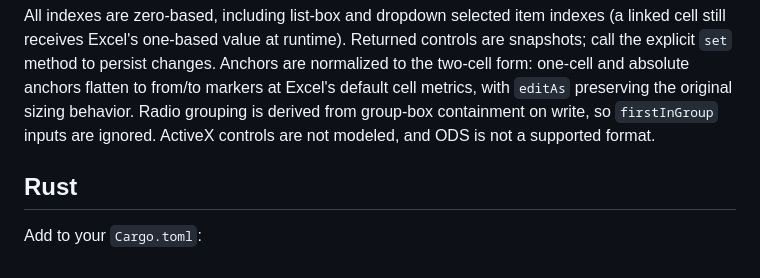
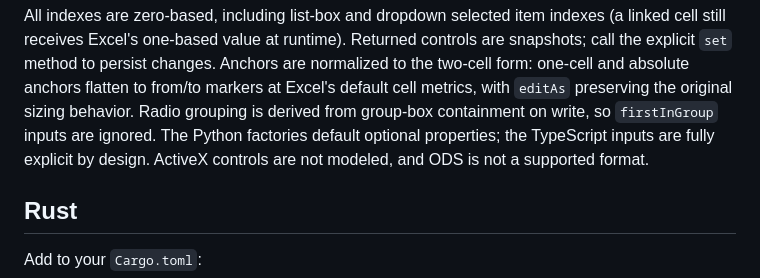
Before and after one commit to guseggert/duke-sheets, a Markdown page: README.md, the part around the change. Drawn GitHub-style.

Commit message:
Note deliberate binding input-surface difference in README

```diff
--- a/README.md
+++ b/README.md
@@ -188,6 +188,8 @@ changes. Anchors are normalized to the two-cell form: one-cell and absolute
 anchors flatten to from/to markers at Excel's default cell metrics, with
 `editAs` preserving the original sizing behavior. Radio grouping is derived
 from group-box containment on write, so `firstInGroup` inputs are ignored.
+The Python factories default optional properties; the TypeScript inputs are
+fully explicit by design.
 ActiveX controls are not modeled, and ODS is not a supported format.
 
 ## Rust
```
